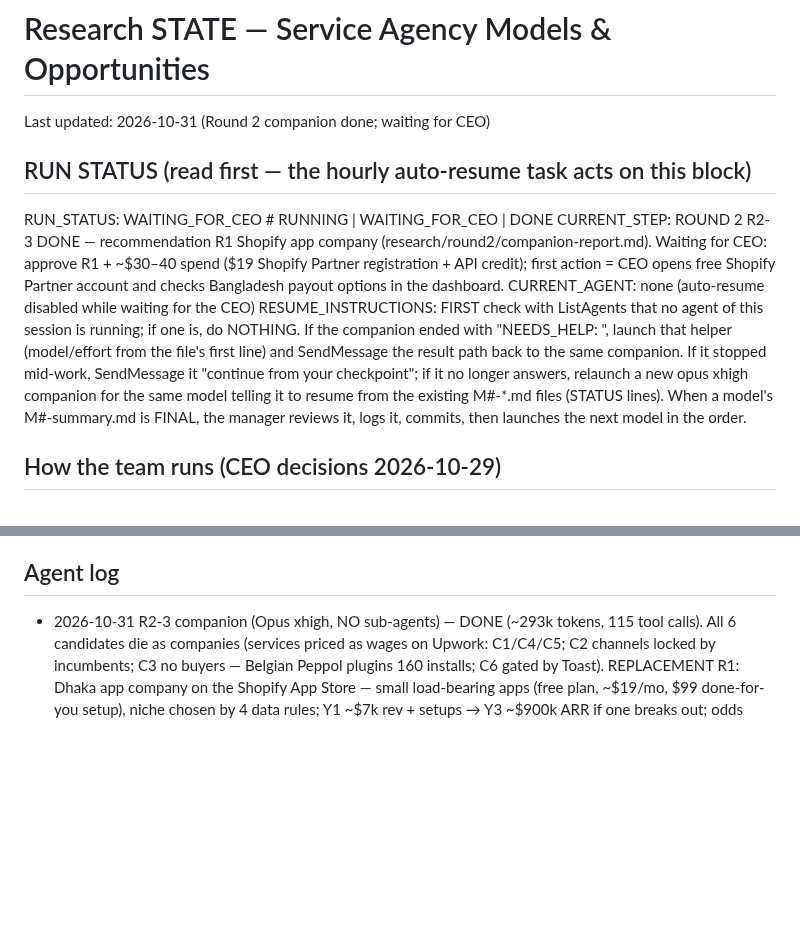
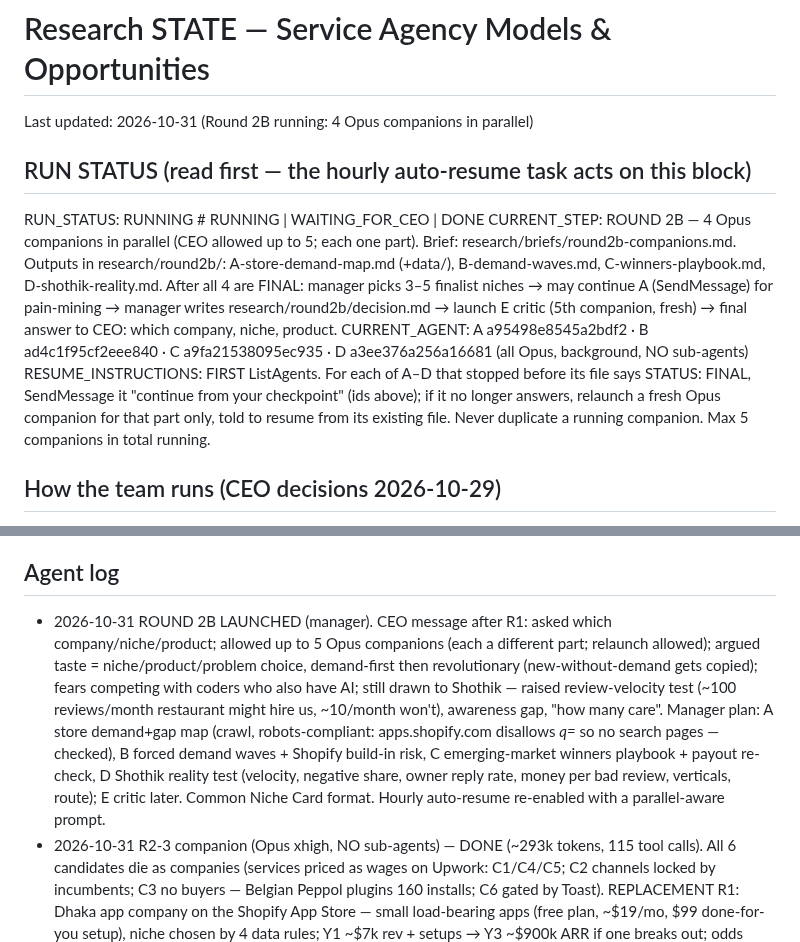
Before and after one commit to mdnahin537/MD-nahin, a Markdown page: research/STATE.md, 2 parts joined by grey strips. Drawn GitHub-style; blank space fills up the shorter version.

Commit message:
Launch Round 2B: four companions on store demand, demand waves, winners playbook and Shothik
Co-authored with Claude Code
Claude-Session: https://claude.ai/code/session_01F9ntKHBu64E6AjAmdGWDP9

```diff
--- a/research/STATE.md
+++ b/research/STATE.md
@@ -1,12 +1,12 @@
 # Research STATE — Service Agency Models & Opportunities
 
-Last updated: 2026-10-31 (Round 2 companion done; waiting for CEO)
+Last updated: 2026-10-31 (Round 2B running: 4 Opus companions in parallel)
 
 ## RUN STATUS  (read first — the hourly auto-resume task acts on this block)
-RUN_STATUS: WAITING_FOR_CEO    # RUNNING | WAITING_FOR_CEO | DONE
-CURRENT_STEP: ROUND 2 R2-3 DONE — recommendation R1 Shopify app company (research/round2/companion-report.md). Waiting for CEO: approve R1 + ~$30–40 spend ($19 Shopify Partner registration + API credit); first action = CEO opens free Shopify Partner account and checks Bangladesh payout options in the dashboard.
-CURRENT_AGENT: none (auto-resume disabled while waiting for the CEO)
-RESUME_INSTRUCTIONS: FIRST check with ListAgents that no agent of this session is running; if one is, do NOTHING. If the companion ended with "NEEDS_HELP: <path>", launch that helper (model/effort from the file's first line) and SendMessage the result path back to the same companion. If it stopped mid-work, SendMessage it "continue from your checkpoint"; if it no longer answers, relaunch a new opus xhigh companion for the same model telling it to resume from the existing M#-*.md files (STATUS lines). When a model's M#-summary.md is FINAL, the manager reviews it, logs it, commits, then launches the next model in the order.
+RUN_STATUS: RUNNING    # RUNNING | WAITING_FOR_CEO | DONE
+CURRENT_STEP: ROUND 2B — 4 Opus companions in parallel (CEO allowed up to 5; each one part). Brief: research/briefs/round2b-companions.md. Outputs in research/round2b/: A-store-demand-map.md (+data/), B-demand-waves.md, C-winners-playbook.md, D-shothik-reality.md. After all 4 are FINAL: manager picks 3–5 finalist niches → may continue A (SendMessage) for pain-mining → manager writes research/round2b/decision.md → launch E critic (5th companion, fresh) → final answer to CEO: which company, niche, product.
+CURRENT_AGENT: A a95498e8545a2bdf2 · B ad4c1f95cf2eee840 · C a9fa21538095ec935 · D a3ee376a256a16681 (all Opus, background, NO sub-agents)
+RESUME_INSTRUCTIONS: FIRST ListAgents. For each of A–D that stopped before its file says STATUS: FINAL, SendMessage it "continue from your checkpoint" (ids above); if it no longer answers, relaunch a fresh Opus companion for that part only, told to resume from its existing file. Never duplicate a running companion. Max 5 companions in total running.
 
 ## How the team runs (CEO decisions 2026-10-29)
 - Manager (main session, Opus) plans, judges, relays, writes the final answer.
@@ -59,6 +59,7 @@ RESUME_INSTRUCTIONS: FIRST check with ListAgents that no agent of this session i
 6. Phase 5: decision report (top 5 + new ideas); after CEO picks, build test kit.
 
 ## Agent log
+- 2026-10-31 ROUND 2B LAUNCHED (manager). CEO message after R1: asked which company/niche/product; allowed up to 5 Opus companions (each a different part; relaunch allowed); argued taste = niche/product/problem choice, demand-first then revolutionary (new-without-demand gets copied); fears competing with coders who also have AI; still drawn to Shothik — raised review-velocity test (~100 reviews/month restaurant might hire us, ~10/month won't), awareness gap, "how many care". Manager plan: A store demand+gap map (crawl, robots-compliant: apps.shopify.com disallows *q=* so no search pages — checked), B forced demand waves + Shopify build-in risk, C emerging-market winners playbook + payout re-check, D Shothik reality test (velocity, negative share, owner reply rate, money per bad review, verticals, route); E critic later. Common Niche Card format. Hourly auto-resume re-enabled with a parallel-aware prompt.
 - 2026-10-31 R2-3 companion (Opus xhigh, NO sub-agents) — DONE (~293k tokens, 115 tool calls). All 6 candidates die as companies (services priced as wages on Upwork: C1/C4/C5; C2 channels locked by incumbents; C3 no buyers — Belgian Peppol plugins 160 installs; C6 gated by Toast). REPLACEMENT R1: Dhaka app company on the Shopify App Store — small load-bearing apps (free plan, ~$19/mo, $99 done-for-you setup), niche chosen by 4 data rules; Y1 ~$7k rev + setups → Y3 ~$900k ARR if one breaks out; odds ~20% to $10k MRR in 24 months (ESTIMATE); first $ in 2–3 months. Facts: Storeware (Dhaka/Startise group) apps 772/431/158 reviews VERIFIED; WPDeveloper Essential Addons 1M installs VERIFIED; 0% rev share to $1M lifetime then 15%, $19 registration VERIFIED; 22,546 apps, 51% no reviews, top 1% ~72% of revenue VENDOR. Manager spot-check: Shopify Partners blog 'New payout methods' (Hyperwallet), published 2021-11-17, names Bangladesh among newly covered payout countries — VERIFIED at source; current status must be re-checked in the Partner Dashboard (day 1). HighLevel marketplace = conditional lane (Bangladesh payout NOT FOUND). Sidekick/platform build-in risk not checked.
 - 2026-10-31 R2-1 demand map + R2-2 candidates DONE (manager): research/round2/demand-map.md, candidates.md. Key new fact: Lemon Squeezy bank payouts list includes Bangladesh (VERIFIED) → SaaS billing possible without own Stripe (future of LS uncertain; Gumroad backup). Shortlist C1 Agency AI back office · C2 AU Tranche-2 compliance desk · C3 EU e-invoicing plugins · C4 Agent apps studio (ChatGPT/Claude apps, MCP) · C5 AI-native back office for one US vertical (freight lead) · C6 Toast hours-sync app. R2-3 companion launched.
 - 2026-10-31 CEO ROUND-2 BRIEF: scalable B2B company (SMB to big + agencies), growing demand, countries US/CA, UK/IE, EU, Gulf, AU/NZ (country-specific openings). Edge: AI tools/agents/building with AI; past products failed on DISTRIBUTION. $0 beyond AI subs; first earnings within 3 months then climb; long-term very big. Team: CEO founder + partner for future profit; later hire in BD (~20k BDT/high-quality person). Halal: general B2B tool OK if what we sell/do is halal; never build for haram activity; scholar when unclear. USAGE: manager + at most one Opus companion, NO sub-agents/helpers. Strategy approved: demand-first, route-to-customer named before scoring, product/partner leverage, judge size×odds×time-to-first-proof, imagine bold first then test. Hourly auto-resume re-enabled.
```
Also changed, not shown: research/briefs/round2b-companions.md (added, +242 -0 lines).
